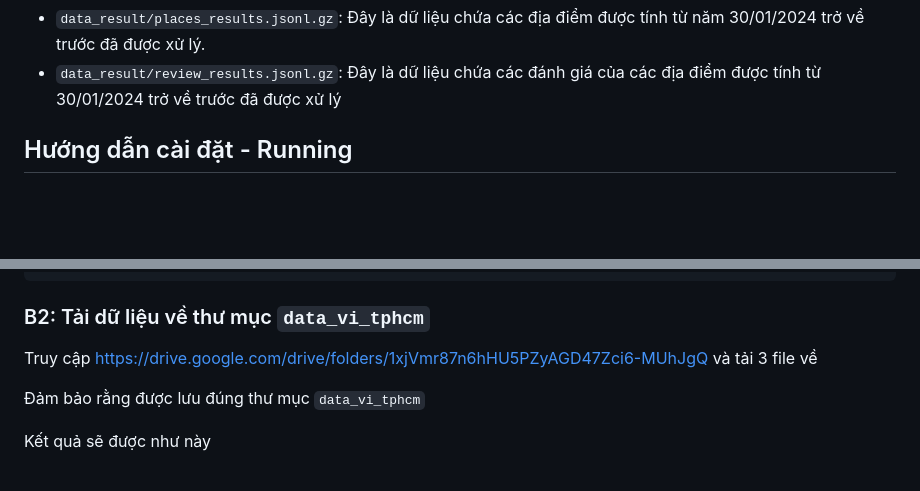
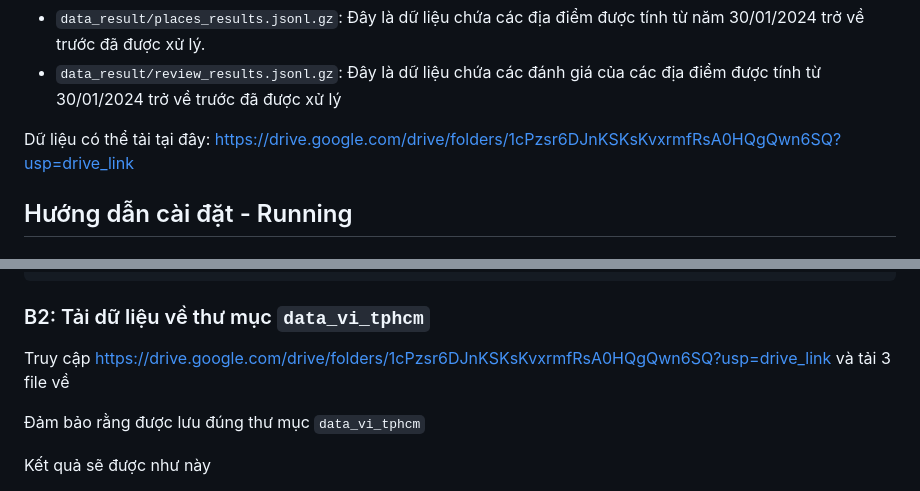
Before and after one commit to NunNunIT/IE212.O11.Group7, a Markdown page: README.md, 2 parts joined by grey strips. Drawn GitHub-style; blank space fills up the shorter version.

````diff
--- a/README.md
+++ b/README.md
@@ -34,6 +34,7 @@ Dữ liệu kết quả bao gồm:
 - ```data_result/places_results.jsonl.gz```: Đây là dữ liệu chứa các địa điểm được tính từ năm 30/01/2024 trở về trước đã được xử lý.
 - ```data_result/review_results.jsonl.gz```: Đây là dữ liệu chứa các đánh giá của các địa điểm được tính từ 30/01/2024 trở về trước đã được xử lý
 
+Dữ liệu có thể tải tại đây: https://drive.google.com/drive/folders/1cPzsr6DJnKSKsKvxrmfRsA0HQgQwn6SQ?usp=drive_link
 
 ## Hướng dẫn cài đặt - Running
 ### Yêu cầu cài đặt trên máy:
@@ -46,7 +47,7 @@ Dữ liệu kết quả bao gồm:
 git clone https://github.com/NunNunIT/IE212.O11.Group7.git
 ```
 ### B2: Tải dữ liệu về thư mục ```data_vi_tphcm```
-Truy cập https://drive.google.com/drive/folders/1xjVmr87n6hHU5PZyAGD47Zci6-MUhJgQ và tải 3 file về
+Truy cập https://drive.google.com/drive/folders/1cPzsr6DJnKSKsKvxrmfRsA0HQgQwn6SQ?usp=drive_link và tải 3 file về
 
 Đảm bảo rằng được lưu đúng thư mục ```data_vi_tphcm```
 
````
Also changed, not shown: other parts of README.md (+2 -1 lines).
